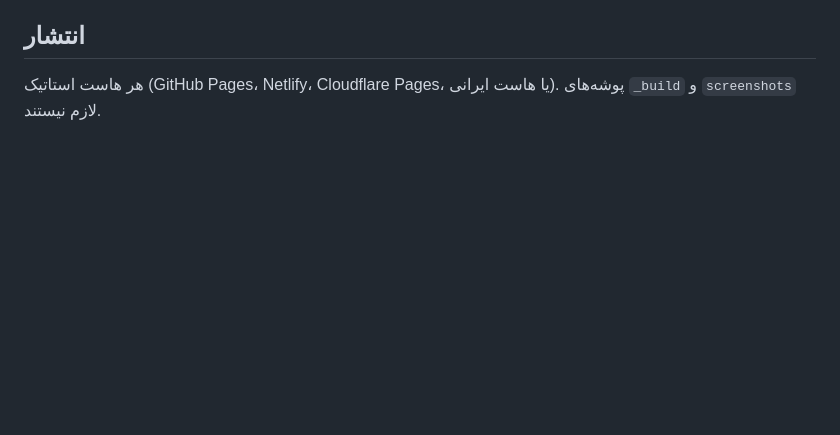
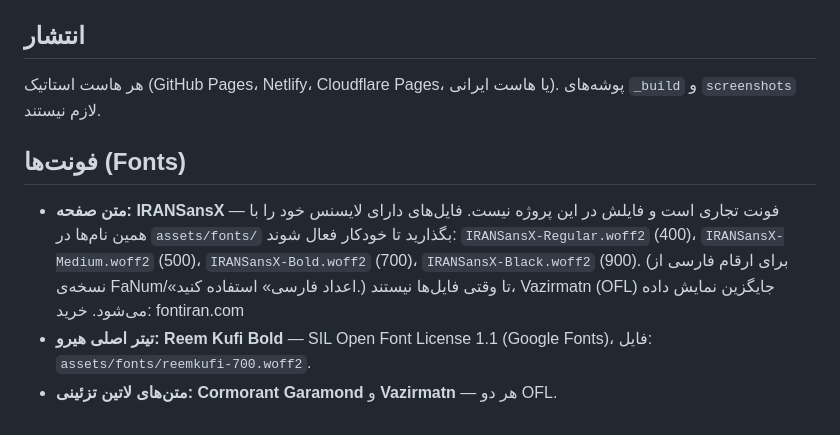
Before and after one commit to hanamousaviiiii/hanamousaviiiii.github.io, a Markdown page: README.md, the part around the change. Rendered like a GitHub page; blank space fills up the shorter version.

Commit message:
README: font notes

```diff
--- a/README.md
+++ b/README.md
@@ -75,3 +75,10 @@ screenshots/          اسکرین‌شات‌های QA
 
 ## انتشار
 هر هاست استاتیک (GitHub Pages، Netlify، Cloudflare Pages، یا هاست ایرانی). پوشه‌های `_build` و `screenshots` لازم نیستند.
+
+## فونت‌ها (Fonts)
+- **متن صفحه: IRANSansX** — فونت تجاری است و فایلش در این پروژه نیست. فایل‌های دارای لایسنس خود را با همین نام‌ها در `assets/fonts/` بگذارید تا خودکار فعال شوند:
+  `IRANSansX-Regular.woff2` (400)، `IRANSansX-Medium.woff2` (500)، `IRANSansX-Bold.woff2` (700)، `IRANSansX-Black.woff2` (900).
+  (برای ارقام فارسی از نسخه‌ی FaNum/«اعداد فارسی» استفاده کنید.) تا وقتی فایل‌ها نیستند، Vazirmatn (OFL) جایگزین نمایش داده می‌شود. خرید: fontiran.com
+- **تیتر اصلی هیرو: Reem Kufi Bold** — SIL Open Font License 1.1 (Google Fonts)، فایل: `assets/fonts/reemkufi-700.woff2`.
+- **متن‌های لاتین تزئینی: Cormorant Garamond** و **Vazirmatn** — هر دو OFL.
```
